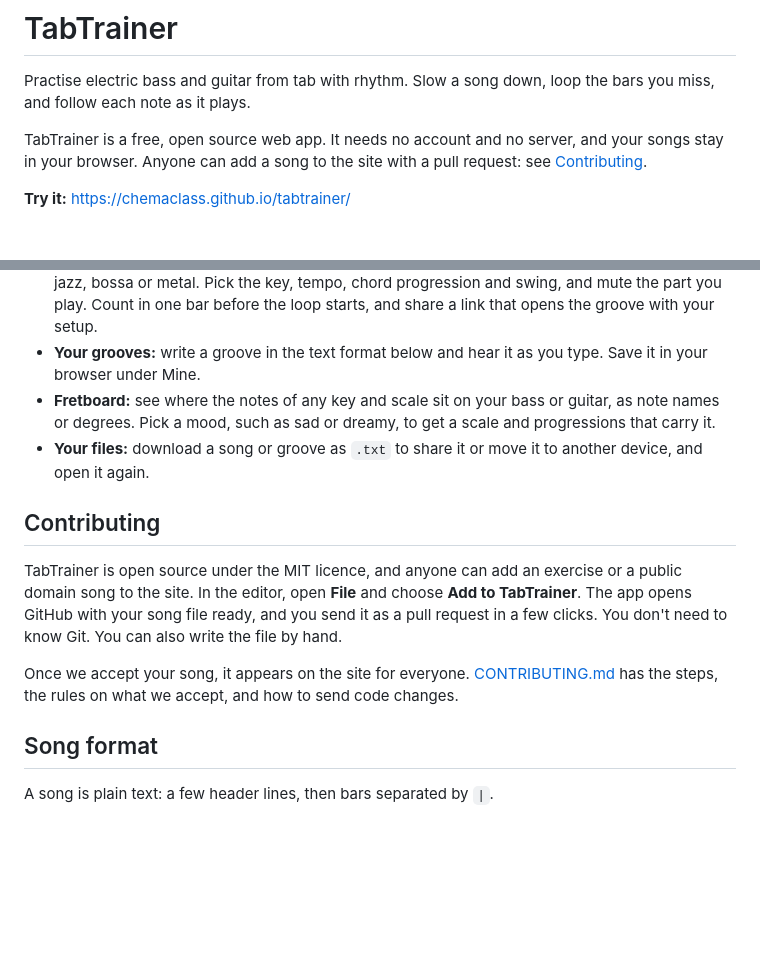
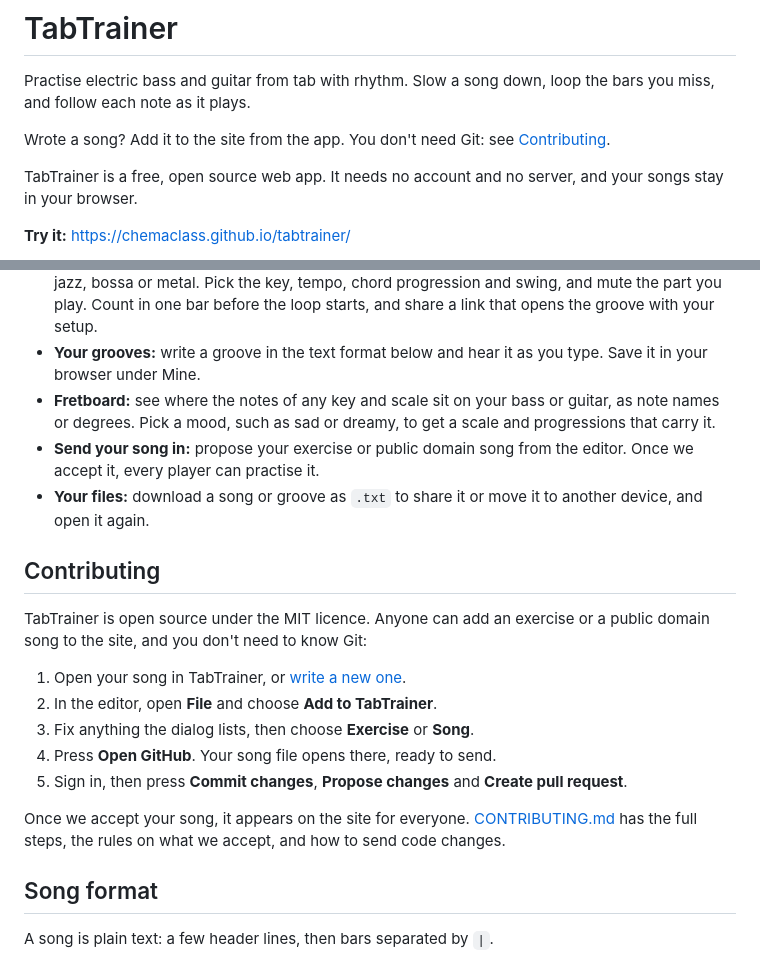
Before and after one commit to Chemaclass/tabtrainer, a Markdown page: README.md, 2 parts joined by grey strips. Rendered like a GitHub page; blank space fills up the shorter version.

```diff
--- a/README.md
+++ b/README.md
@@ -2,7 +2,9 @@
 
 Practise electric bass and guitar from tab with rhythm. Slow a song down, loop the bars you miss, and follow each note as it plays.
 
-TabTrainer is a free, open source web app. It needs no account and no server, and your songs stay in your browser. Anyone can add a song to the site with a pull request: see [Contributing](#contributing).
+Wrote a song? Add it to the site from the app. You don't need Git: see [Contributing](#contributing).
+
+TabTrainer is a free, open source web app. It needs no account and no server, and your songs stay in your browser.
 
 **Try it:** https://chemaclass.github.io/tabtrainer/
 
@@ -20,13 +22,20 @@ TabTrainer is a free, open source web app. It needs no account and no server, an
 - **Jam:** improvise over a looping groove of drums, bass and keys in blues, rock, funk, reggae, jazz, bossa or metal. Pick the key, tempo, chord progression and swing, and mute the part you play. Count in one bar before the loop starts, and share a link that opens the groove with your setup.
 - **Your grooves:** write a groove in the text format below and hear it as you type. Save it in your browser under Mine.
 - **Fretboard:** see where the notes of any key and scale sit on your bass or guitar, as note names or degrees. Pick a mood, such as sad or dreamy, to get a scale and progressions that carry it.
+- **Send your song in:** propose your exercise or public domain song from the editor. Once we accept it, every player can practise it.
 - **Your files:** download a song or groove as `.txt` to share it or move it to another device, and open it again.
 
 ## Contributing
 
-TabTrainer is open source under the MIT licence, and anyone can add an exercise or a public domain song to the site. In the editor, open **File** and choose **Add to TabTrainer**. The app opens GitHub with your song file ready, and you send it as a pull request in a few clicks. You don't need to know Git. You can also write the file by hand.
+TabTrainer is open source under the MIT licence. Anyone can add an exercise or a public domain song to the site, and you don't need to know Git:
 
-Once we accept your song, it appears on the site for everyone. [CONTRIBUTING.md](CONTRIBUTING.md) has the steps, the rules on what we accept, and how to send code changes.
+1. Open your song in TabTrainer, or [write a new one](https://chemaclass.github.io/tabtrainer/?view=library&kind=mine&new=1).
+2. In the editor, open **File** and choose **Add to TabTrainer**.
+3. Fix anything the dialog lists, then choose **Exercise** or **Song**.
+4. Press **Open GitHub**. Your song file opens there, ready to send.
+5. Sign in, then press **Commit changes**, **Propose changes** and **Create pull request**.
+
+Once we accept your song, it appears on the site for everyone. [CONTRIBUTING.md](CONTRIBUTING.md) has the full steps, the rules on what we accept, and how to send code changes.
 
 ## Song format
 
```
Also changed, not shown: CONTRIBUTING.md (+4 -0 lines), docs/propose.png (added), 6 other files.
